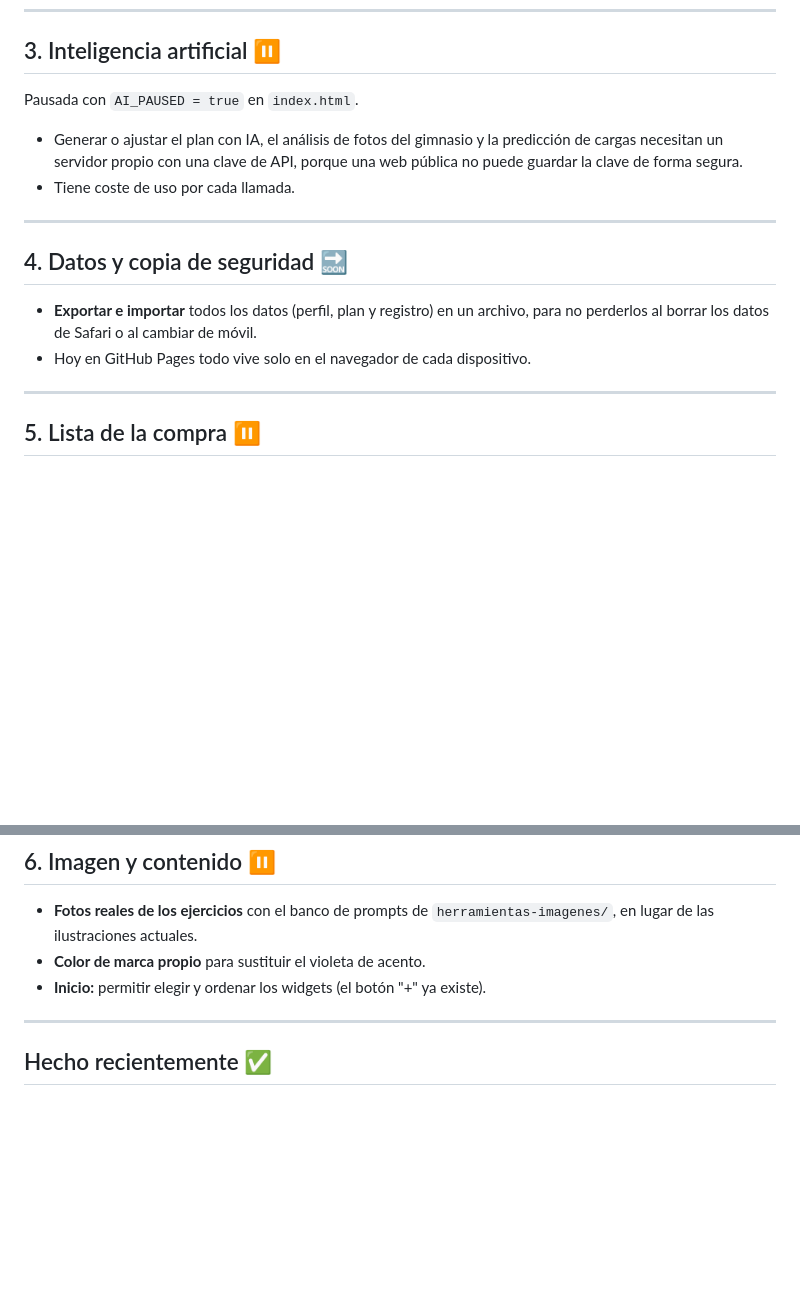
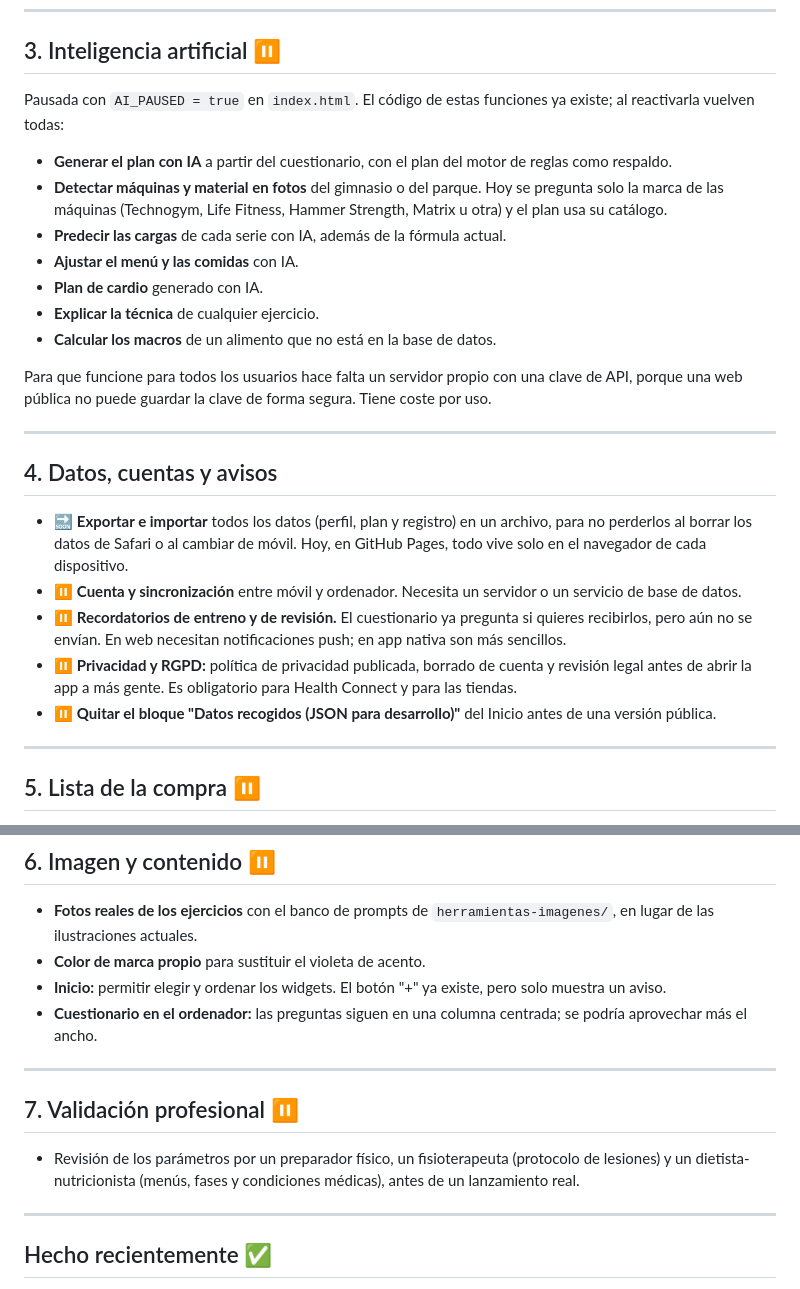
Before and after one commit to pabmax/fitness-app, a Markdown page: ROADMAP.md, 2 parts joined by grey strips. Drawn GitHub-style; blank space fills up the shorter version.

Commit message:
Hoja de ruta: detallar IA y añadir cuentas, avisos, privacidad y validación
Co-Authored-By: Claude Opus 5.5 <noreply@anthropic.com>
Claude-Session: https://claude.ai/code/session_0124Hm3hDP3du8p6JLmfXDRn

```diff
--- a/ROADMAP.md
+++ b/ROADMAP.md
@@ -43,16 +43,26 @@ Envolver la app actual con **Capacitor**, que reutiliza casi todo el código.
 ---
 
 ## 3. Inteligencia artificial ⏸️
-Pausada con `AI_PAUSED = true` en `index.html`.
+Pausada con `AI_PAUSED = true` en `index.html`. El código de estas funciones ya existe; al reactivarla vuelven todas:
 
-- Generar o ajustar el plan con IA, el análisis de fotos del gimnasio y la predicción de cargas necesitan un servidor propio con una clave de API, porque una web pública no puede guardar la clave de forma segura.
-- Tiene coste de uso por cada llamada.
+- **Generar el plan con IA** a partir del cuestionario, con el plan del motor de reglas como respaldo.
+- **Detectar máquinas y material en fotos** del gimnasio o del parque. Hoy se pregunta solo la marca de las máquinas (Technogym, Life Fitness, Hammer Strength, Matrix u otra) y el plan usa su catálogo.
+- **Predecir las cargas** de cada serie con IA, además de la fórmula actual.
+- **Ajustar el menú y las comidas** con IA.
+- **Plan de cardio** generado con IA.
+- **Explicar la técnica** de cualquier ejercicio.
+- **Calcular los macros** de un alimento que no está en la base de datos.
+
+Para que funcione para todos los usuarios hace falta un servidor propio con una clave de API, porque una web pública no puede guardar la clave de forma segura. Tiene coste por uso.
 
 ---
 
-## 4. Datos y copia de seguridad 🔜
-- **Exportar e importar** todos los datos (perfil, plan y registro) en un archivo, para no perderlos al borrar los datos de Safari o al cambiar de móvil.
-- Hoy en GitHub Pages todo vive solo en el navegador de cada dispositivo.
+## 4. Datos, cuentas y avisos
+- 🔜 **Exportar e importar** todos los datos (perfil, plan y registro) en un archivo, para no perderlos al borrar los datos de Safari o al cambiar de móvil. Hoy, en GitHub Pages, todo vive solo en el navegador de cada dispositivo.
+- ⏸️ **Cuenta y sincronización** entre móvil y ordenador. Necesita un servidor o un servicio de base de datos.
+- ⏸️ **Recordatorios de entreno y de revisión.** El cuestionario ya pregunta si quieres recibirlos, pero aún no se envían. En web necesitan notificaciones push; en app nativa son más sencillos.
+- ⏸️ **Privacidad y RGPD:** política de privacidad publicada, borrado de cuenta y revisión legal antes de abrir la app a más gente. Es obligatorio para Health Connect y para las tiendas.
+- ⏸️ **Quitar el bloque "Datos recogidos (JSON para desarrollo)"** del Inicio antes de una versión pública.
 
 ---
 
@@ -67,7 +77,13 @@ Pausada con `AI_PAUSED = true` en `index.html`.
 ## 6. Imagen y contenido ⏸️
 - **Fotos reales de los ejercicios** con el banco de prompts de `herramientas-imagenes/`, en lugar de las ilustraciones actuales.
 - **Color de marca propio** para sustituir el violeta de acento.
-- **Inicio:** permitir elegir y ordenar los widgets (el botón "+" ya existe).
+- **Inicio:** permitir elegir y ordenar los widgets. El botón "+" ya existe, pero solo muestra un aviso.
+- **Cuestionario en el ordenador:** las preguntas siguen en una columna centrada; se podría aprovechar más el ancho.
+
+---
+
+## 7. Validación profesional ⏸️
+- Revisión de los parámetros por un preparador físico, un fisioterapeuta (protocolo de lesiones) y un dietista-nutricionista (menús, fases y condiciones médicas), antes de un lanzamiento real.
 
 ---
 
```
